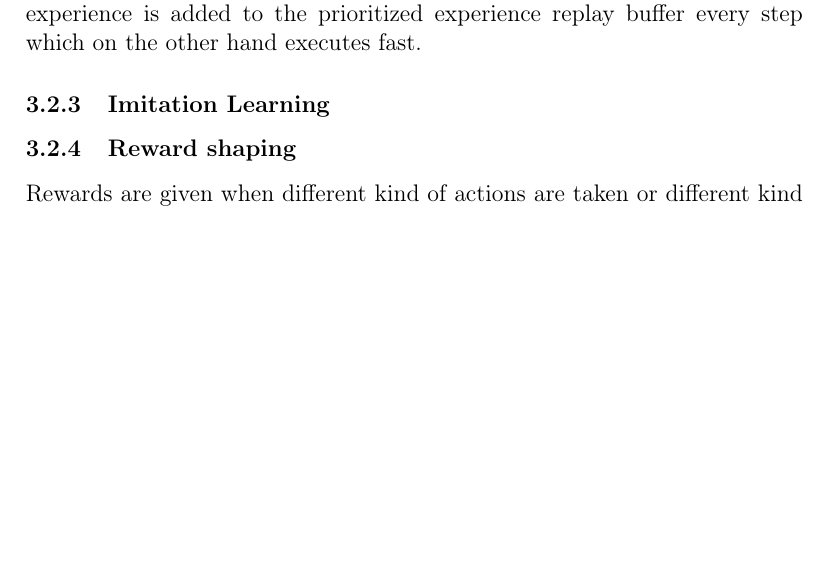
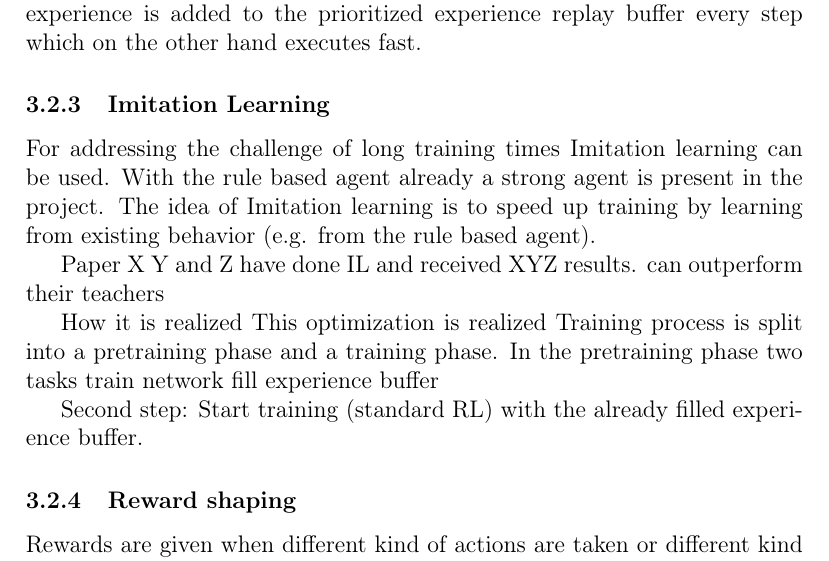
Before and after one commit to nilskre/bomberman_rl_report, a LaTeX document (report.tex, which reads content/approach.tex): part of page 13 of 21 before the commit and part of page 13 of 22 after it, cut so that both start at the same text, the shorter picture padded with empty space. Compiled offline with pdfLaTeX.

Commit message:
first notes of imitation learning section

```diff
--- a/content/approach.tex
+++ b/content/approach.tex
@@ -108,6 +108,21 @@ Drawbacks of using a prioritized experience replay buffer over a normal experien
 
 \subsubsection{Imitation Learning}
 \label{ch:approachBc}
+
+For addressing the challenge of long training times Imitation learning can be used. With the rule  based agent already a strong agent is present in the project. The idea of Imitation learning is to speed up training by learning from existing behavior (e.g. from the rule based agent).
+
+Paper X Y and Z have done IL and received XYZ results.
+can outperform their teachers
+
+How it is realized
+This optimization is realized
+Training process is split into a pretraining phase and a training phase. In the pretraining phase two tasks
+train network
+fill experience buffer
+
+Second  step:
+Start training (standard RL) with the already filled experience buffer.
+
 
 \subsubsection{Reward shaping}
 \label{ch:approachBd}
```
Also changed, not shown: report.pdf.
